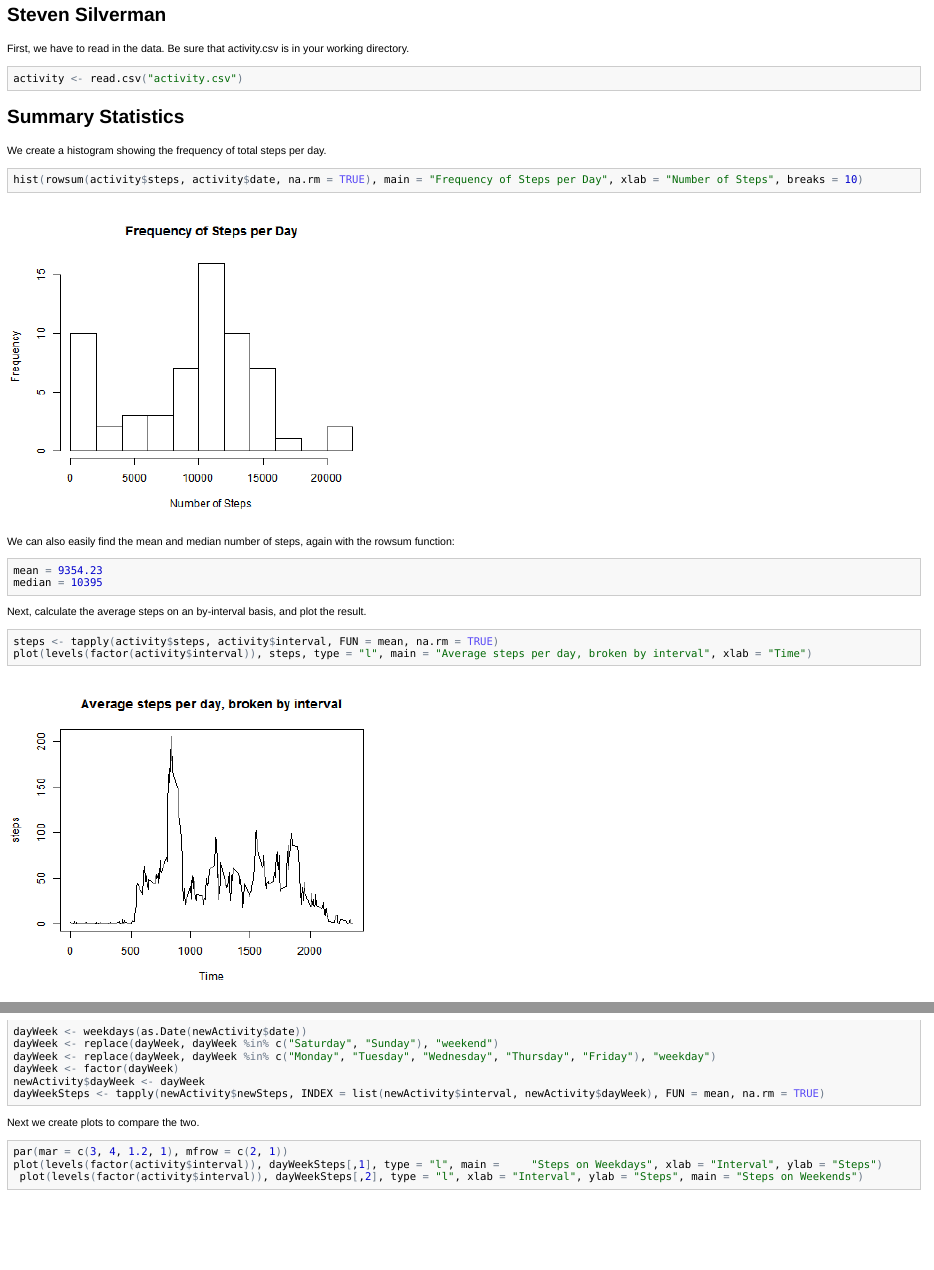
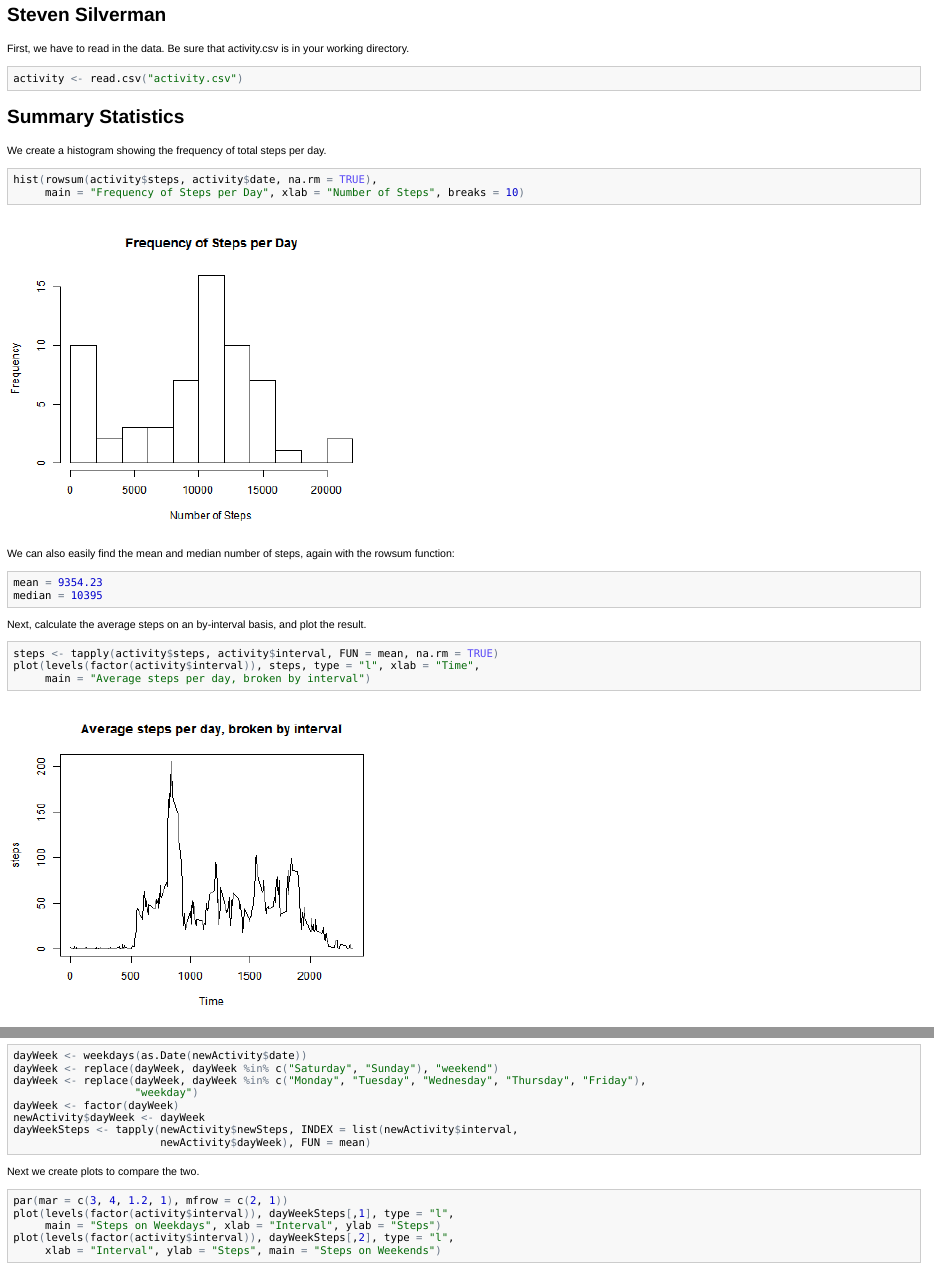
Before and after one commit to SilverStats/RepResearch_PA1, an R Markdown document (PA1_template.Rmd): the page in a window 1100 px wide, from 60 px down, and a second part further down, joined at a grey line. The pictures show the output file PA1_template.html that the author committed with the source, opened offline.

Commit message:
cleaned code chunks

````diff
--- a/PA1_template.Rmd
+++ b/PA1_template.Rmd
@@ -27,7 +28,8 @@ Next, calculate the average steps on an by-interval basis, and plot the result.
 
 ```{r, fig.width = 6, fig.height = 5}
 steps <- tapply(activity$steps, activity$interval, FUN = mean, na.rm = TRUE)
-plot(levels(factor(activity$interval)), steps, type = "l", main = "Average steps per day, broken by interval", xlab = "Time")
+plot(levels(factor(activity$interval)), steps, type = "l", xlab = "Time",
+     main = "Average steps per day, broken by interval")
 ```
 
 The highest average steps per day occurs at 8:35 AM (roughly 206.17 steps per day).
@@ -71,18 +74,22 @@ We need to create a factor variable based on the day of the week.
 ```{r}
 dayWeek <- weekdays(as.Date(newActivity$date))
 dayWeek <- replace(dayWeek, dayWeek %in% c("Saturday", "Sunday"), "weekend")
-dayWeek <- replace(dayWeek, dayWeek %in% c("Monday", "Tuesday", "Wednesday", "Thursday", "Friday"), "weekday")
+dayWeek <- replace(dayWeek, dayWeek %in% c("Monday", "Tuesday", "Wednesday", "Thursday", "Friday"),
+                   "weekday")
 dayWeek <- factor(dayWeek)
 newActivity$dayWeek <- dayWeek
-dayWeekSteps <- tapply(newActivity$newSteps, INDEX = list(newActivity$interval, newActivity$dayWeek), FUN = mean, na.rm = TRUE)
+dayWeekSteps <- tapply(newActivity$newSteps, INDEX = list(newActivity$interval,
+                       newActivity$dayWeek), FUN = mean)
 ```
 
 Next we create plots to compare the two.
 
 ```{r}
 par(mar = c(3, 4, 1.2, 1), mfrow = c(2, 1))
-plot(levels(factor(activity$interval)), dayWeekSteps[,1], type = "l", main =     "Steps on Weekdays", xlab = "Interval", ylab = "Steps")
- plot(levels(factor(activity$interval)), dayWeekSteps[,2], type = "l", xlab = "Interval", ylab = "Steps", main = "Steps on Weekends")
+plot(levels(factor(activity$interval)), dayWeekSteps[,1], type = "l",
+     main = "Steps on Weekdays", xlab = "Interval", ylab = "Steps")
+plot(levels(factor(activity$interval)), dayWeekSteps[,2], type = "l",
+     xlab = "Interval", ylab = "Steps", main = "Steps on Weekends")
 ```
 
 It's clear that the steps are more variable on weekends, probably because there is no prolonged sitting at a desk, and also don't ramp up until later in the day (also to be expected).
````
Also changed, not shown: PA1_template.html, PA1_template.md, PA1_template.Rmd (6 more changed lines).
